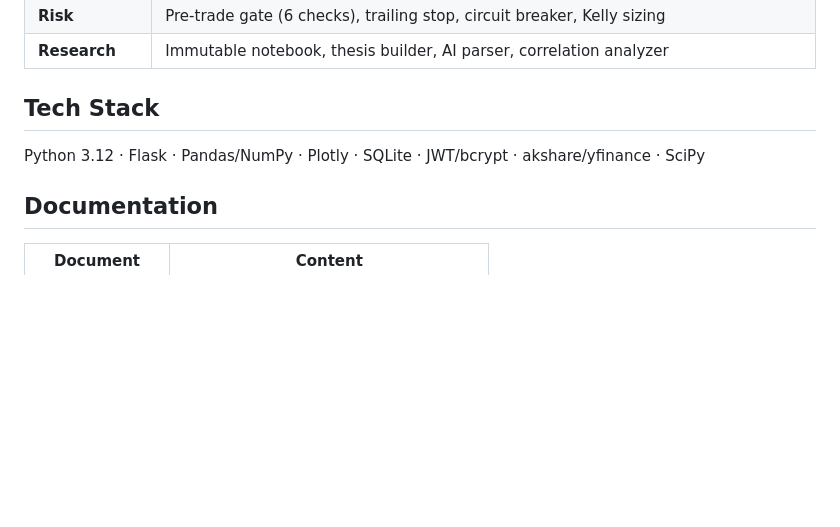
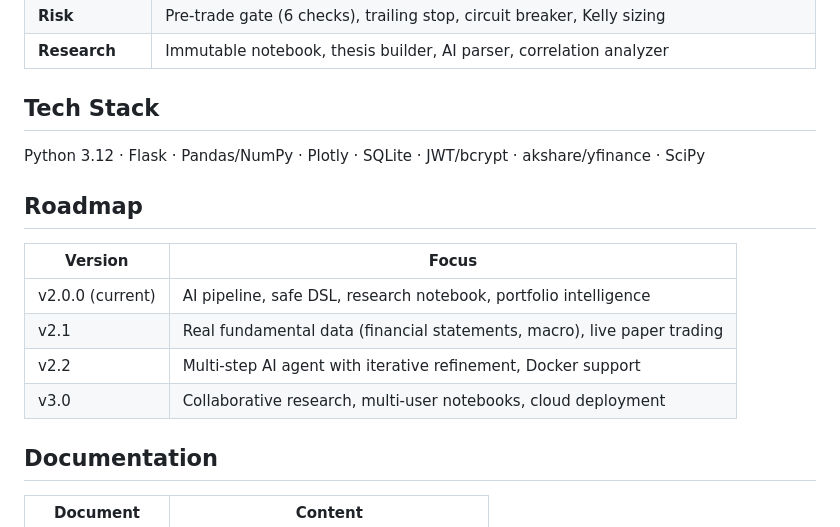
Before and after one commit to Ryhs666/LXL-QuantAxis, a Markdown page: README.md, the part around the change. GitHub-like rendering; blank space fills up the shorter version.

```diff
--- a/README.md
+++ b/README.md
@@ -139,6 +139,15 @@ Three detailed walkthroughs showing the complete workflow:
 
 Python 3.12 · Flask · Pandas/NumPy · Plotly · SQLite · JWT/bcrypt · akshare/yfinance · SciPy
 
+## Roadmap
+
+| Version | Focus |
+|---------|-------|
+| v2.0.0 (current) | AI pipeline, safe DSL, research notebook, portfolio intelligence |
+| v2.1 | Real fundamental data (financial statements, macro), live paper trading |
+| v2.2 | Multi-step AI agent with iterative refinement, Docker support |
+| v3.0 | Collaborative research, multi-user notebooks, cloud deployment |
+
 ## Documentation
 
 | Document | Content |
```
Also changed, not shown: CHANGELOG.md (+10 -1 lines).
